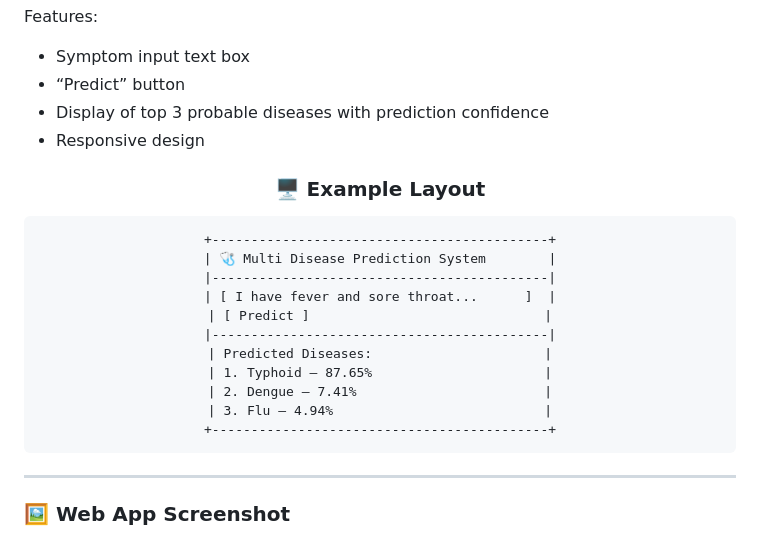
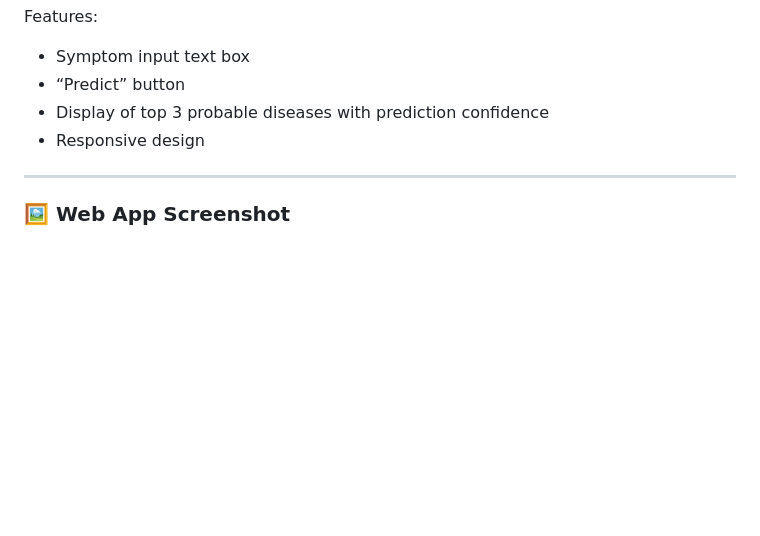
Before and after one commit to RakshithDN/multi-disease-prediction, a Markdown page: README.md, the part around the change. GitHub-like rendering; blank space fills up the shorter version.

Commit message:
Remove example layout from README
Removed example layout section from README.

```diff
--- a/README.md
+++ b/README.md
@@ -120,23 +120,6 @@ Features:
 - Display of top 3 probable diseases with prediction confidence
 - Responsive design
 
-<h3 align="center">🖥️ Example Layout</h3>
-
-<pre align="center">
-+-------------------------------------------+
-| 🩺 Multi Disease Prediction System        |
-|-------------------------------------------|
-| [ I have fever and sore throat...      ]  |
-| [ Predict ]                              |
-|-------------------------------------------|
-| Predicted Diseases:                      |
-| 1. Typhoid — 87.65%                      |
-| 2. Dengue — 7.41%                        |
-| 3. Flu — 4.94%                           |
-+-------------------------------------------+
-</pre>
-
-
 ---
 
 ### 🖼️ Web App Screenshot
```
